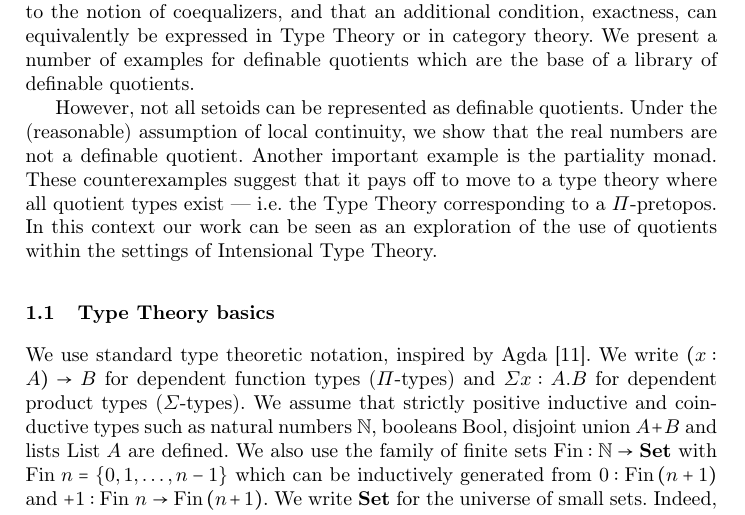
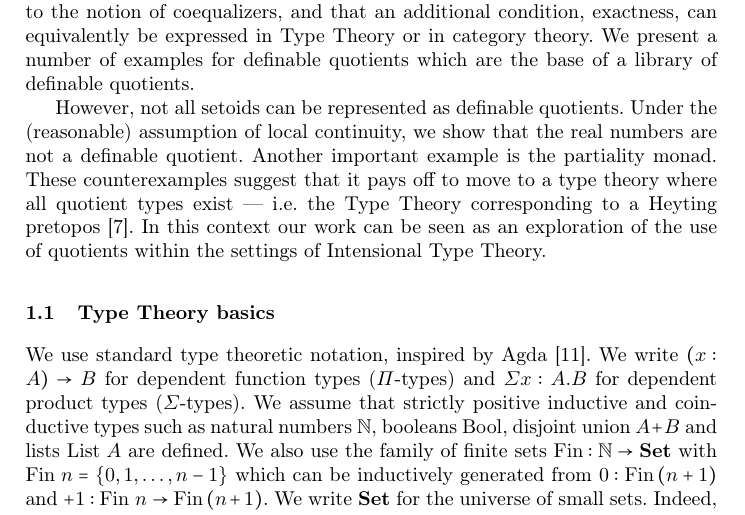
Before and after one commit to zlizta/Definable-quotients, a LaTeX thesis (defquotients.tex): part of page 2 of 16, cut so that both start at the same text. Compiled offline with pdfLaTeX.

Commit message:
added Makefile, some minor fixes

```diff
--- a/defquotients.tex
+++ b/defquotients.tex
@@ -187,11 +187,11 @@ However, not all setoids can be represented as definable
 quotients. Under the (reasonable) assumption of local continuity, we
 show that the real numbers are not a definable quotient. Another
 important example is the partiality monad. These counterexamples
-suggest that it pays off to move to a type theory where all
-quotient types exist --- i.e. the Type Theory corresponding to a
-$\Pi$-pretopos. In this context our work can be seen as an exploration
-of the use of quotients within the settings of Intensional Type
-Theory.
+suggest that it pays off to move to a type theory where all quotient
+types exist --- i.e. the Type Theory corresponding to a Heyting
+pretopos \cite{maietti1999effective}. In this context our work can be
+seen as an exploration of the use of quotients within the settings of
+Intensional Type Theory.
 
 \subsection{Type Theory basics}
 \label{sec:type-theory-basics}
```
Also changed, not shown: Makefile (added).
